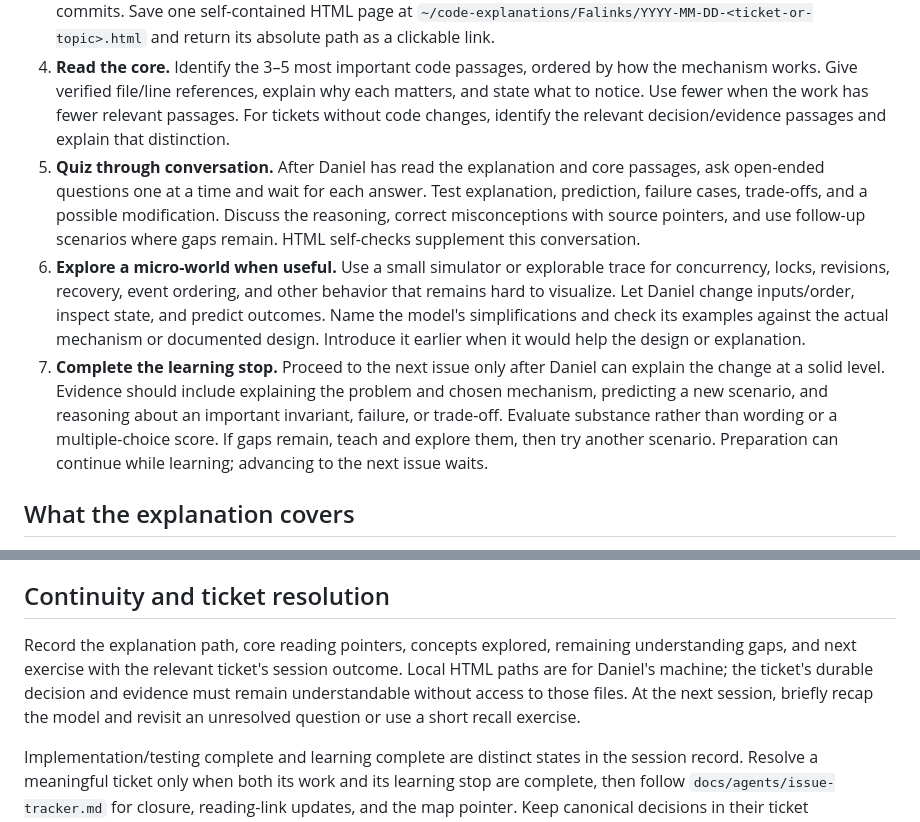
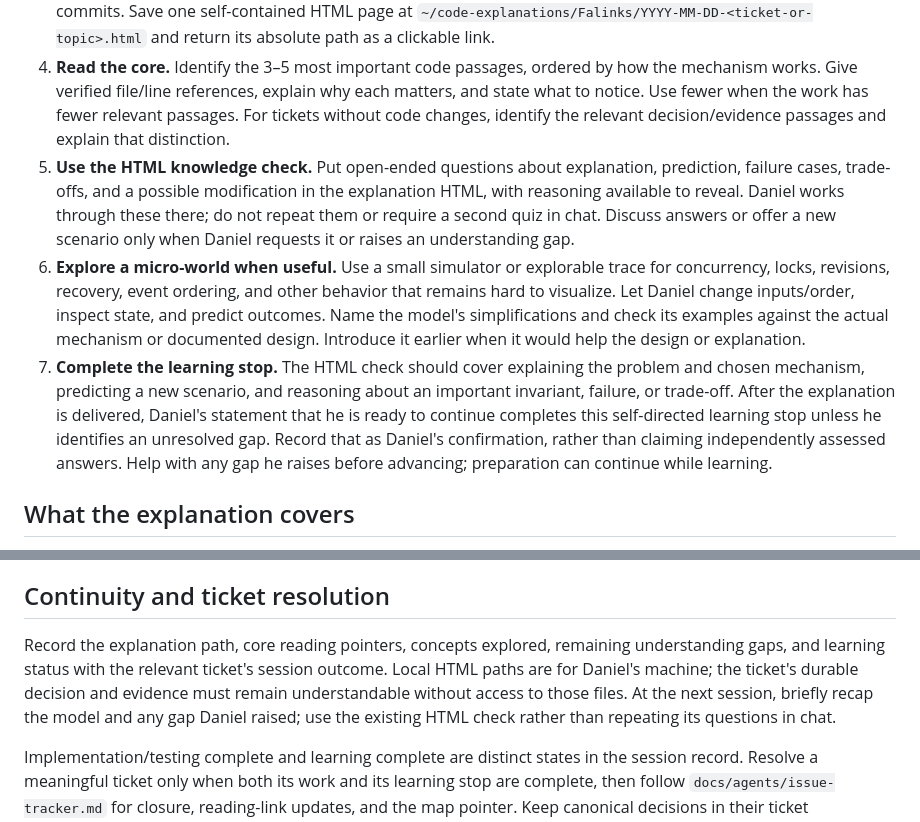
Before and after one commit to danielrispler/Falinks, a Markdown page: docs/agents/learning.md, 2 parts joined by grey strips. GitHub-like rendering.

Commit message:
Update learning stop workflow for HTML knowledge checks

```diff
--- a/docs/agents/learning.md
+++ b/docs/agents/learning.md
@@ -24,9 +24,9 @@ Apply this to every meaningful ticket, rather than every small commit. A meaning
 2. **Implement and verify.** Work independently within the agreed design. Run checks appropriate to the change, and distinguish verified behavior from assumptions and remaining uncertainty. For research/design tickets, check the evidence and consistency of the decision instead of inventing implementation or test results.
 3. **Explain the ticket.** After the meaningful unit of work, remind Daniel to invoke `$explain-diff-personal` and wait for that explicit request before loading or running the global skill. The reminder does not complete the learning deliverable. Explain the full ticket outcome, including its surrounding system and relevant changes across commits. Save one self-contained HTML page at `~/code-explanations/Falinks/YYYY-MM-DD-<ticket-or-topic>.html` and return its absolute path as a clickable link.
 4. **Read the core.** Identify the 3–5 most important code passages, ordered by how the mechanism works. Give verified file/line references, explain why each matters, and state what to notice. Use fewer when the work has fewer relevant passages. For tickets without code changes, identify the relevant decision/evidence passages and explain that distinction.
-5. **Quiz through conversation.** After Daniel has read the explanation and core passages, ask open-ended questions one at a time and wait for each answer. Test explanation, prediction, failure cases, trade-offs, and a possible modification. Discuss the reasoning, correct misconceptions with source pointers, and use follow-up scenarios where gaps remain. HTML self-checks supplement this conversation.
+5. **Use the HTML knowledge check.** Put open-ended questions about explanation, prediction, failure cases, trade-offs, and a possible modification in the explanation HTML, with reasoning available to reveal. Daniel works through these there; do not repeat them or require a second quiz in chat. Discuss answers or offer a new scenario only when Daniel requests it or raises an understanding gap.
 6. **Explore a micro-world when useful.** Use a small simulator or explorable trace for concurrency, locks, revisions, recovery, event ordering, and other behavior that remains hard to visualize. Let Daniel change inputs/order, inspect state, and predict outcomes. Name the model's simplifications and check its examples against the actual mechanism or documented design. Introduce it earlier when it would help the design or explanation.
-7. **Complete the learning stop.** Proceed to the next issue only after Daniel can explain the change at a solid level. Evidence should include explaining the problem and chosen mechanism, predicting a new scenario, and reasoning about an important invariant, failure, or trade-off. Evaluate substance rather than wording or a multiple-choice score. If gaps remain, teach and explore them, then try another scenario. Preparation can continue while learning; advancing to the next issue waits.
+7. **Complete the learning stop.** The HTML check should cover explaining the problem and chosen mechanism, predicting a new scenario, and reasoning about an important invariant, failure, or trade-off. After the explanation is delivered, Daniel's statement that he is ready to continue completes this self-directed learning stop unless he identifies an unresolved gap. Record that as Daniel's confirmation, rather than claiming independently assessed answers. Help with any gap he raises before advancing; preparation can continue while learning.
 
 ## What the explanation covers
 
@@ -42,7 +42,7 @@ Ground claims in inspected code, tests, current decisions, and primary sources w
 
 ## Continuity and ticket resolution
 
-Record the explanation path, core reading pointers, concepts explored, remaining understanding gaps, and next exercise with the relevant ticket's session outcome. Local HTML paths are for Daniel's machine; the ticket's durable decision and evidence must remain understandable without access to those files. At the next session, briefly recap the model and revisit an unresolved question or use a short recall exercise.
+Record the explanation path, core reading pointers, concepts explored, remaining understanding gaps, and learning status with the relevant ticket's session outcome. Local HTML paths are for Daniel's machine; the ticket's durable decision and evidence must remain understandable without access to those files. At the next session, briefly recap the model and any gap Daniel raised; use the existing HTML check rather than repeating its questions in chat.
 
 Implementation/testing complete and learning complete are distinct states in the session record. Resolve a meaningful ticket only when both its work and its learning stop are complete, then follow `docs/agents/issue-tracker.md` for closure, reading-link updates, and the map pointer. Keep canonical decisions in their ticket resolutions, domain vocabulary in `CONTEXT.md`, and architecture records in `docs/adr/` when warranted.
 
```
